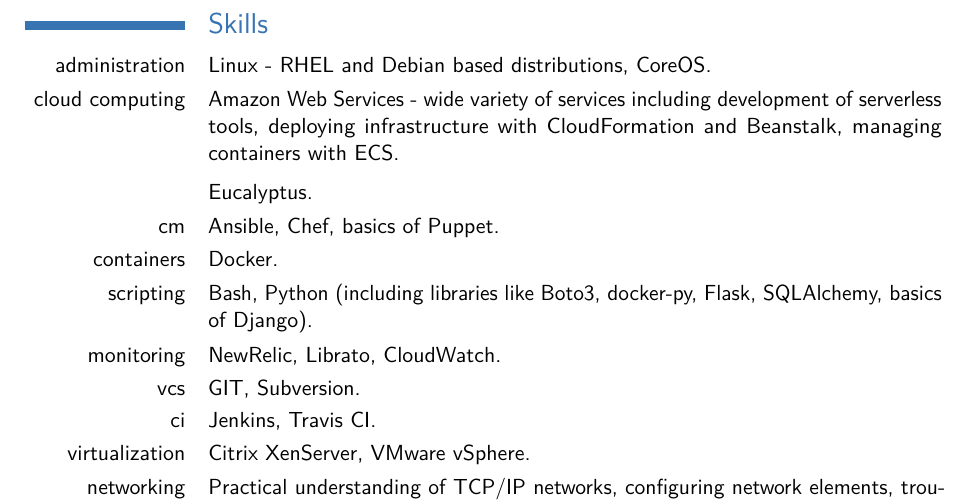
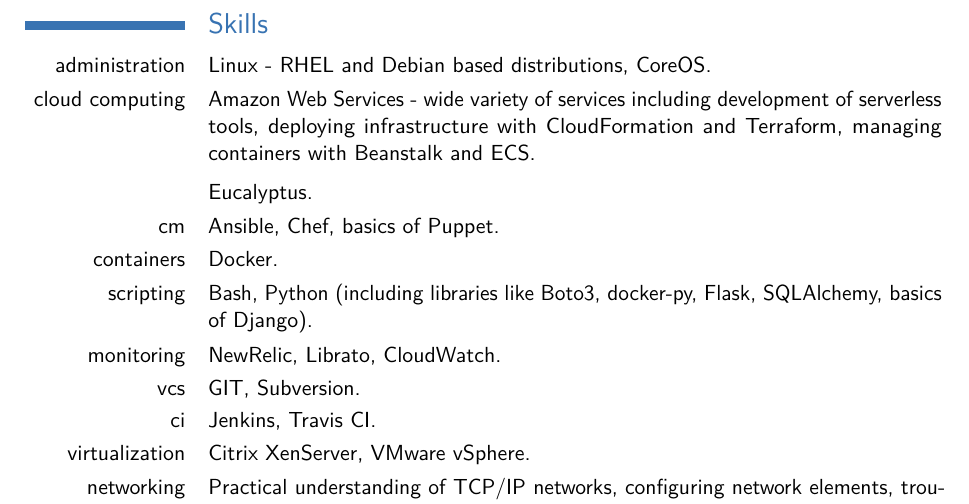
Before and after one commit to jacekszubert/cv, a LaTeX CV (cv.tex): part of page 2 of 2, cut so that both start at the same text. The pictures show the PDF file cv.pdf that the author committed with the source.

Commit message:
+terraform

```diff
--- a/cv.tex
+++ b/cv.tex
@@ -76,8 +76,8 @@
 \section{Skills}
 \cvitem{administration}{Linux - RHEL and Debian based distributions, CoreOS.}
 \cvitem{cloud computing}{Amazon Web Services - wide variety of services including development
-    of serverless tools, deploying infrastructure with CloudFormation and Beanstalk, %
-    managing containers with ECS. \newpara
+    of serverless tools, deploying infrastructure with CloudFormation and Terraform, %
+    managing containers with Beanstalk and ECS. \newpara
     Eucalyptus.}
 \cvitem{cm}{Ansible, Chef, basics of Puppet.}
 \cvitem{containers}{Docker.}
```
Also changed, not shown: cv.pdf.
